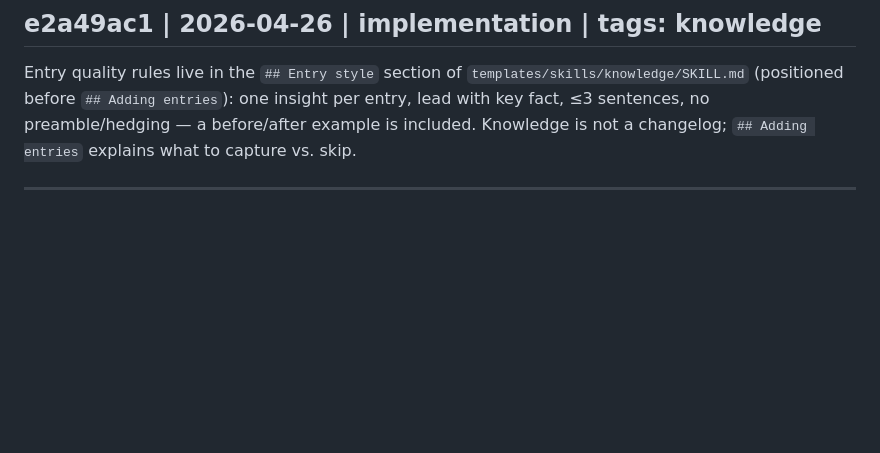
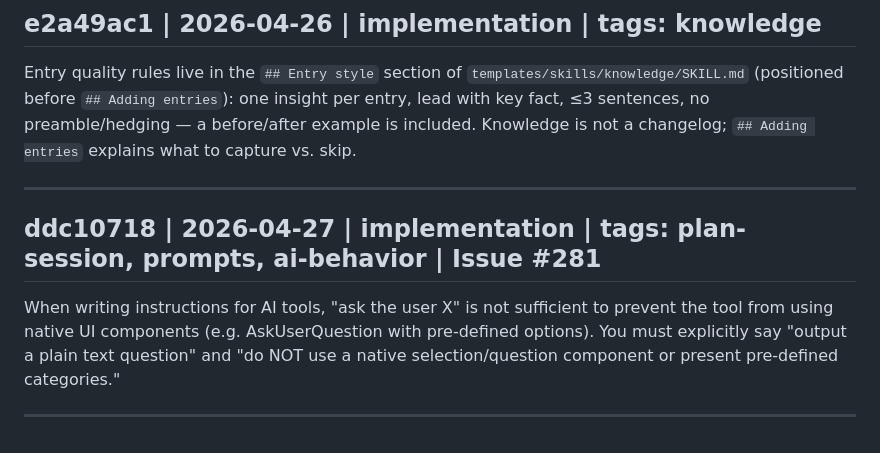
Before and after one commit to ivanviragine/wade, a Markdown page: KNOWLEDGE.md, the part around the change. Drawn GitHub-style; blank space fills up the shorter version.

Commit message:
chore: capture knowledge about AI prompt specificity for plan-session question

```diff
--- a/KNOWLEDGE.md
+++ b/KNOWLEDGE.md
@@ -66,3 +66,9 @@ Review cycles should be capped at 2 total runs: 1 run if findings are minor (fix
 Entry quality rules live in the `## Entry style` section of `templates/skills/knowledge/SKILL.md` (positioned before `## Adding entries`): one insight per entry, lead with key fact, ≤3 sentences, no preamble/hedging — a before/after example is included. Knowledge is not a changelog; `## Adding entries` explains what to capture vs. skip.
 
 ---
+
+## ddc10718 | 2026-04-27 | implementation | tags: plan-session, prompts, ai-behavior | Issue #281
+
+When writing instructions for AI tools, "ask the user X" is not sufficient to prevent the tool from using native UI components (e.g. AskUserQuestion with pre-defined options). You must explicitly say "output a plain text question" and "do NOT use a native selection/question component or present pre-defined categories."
+
+---
```
